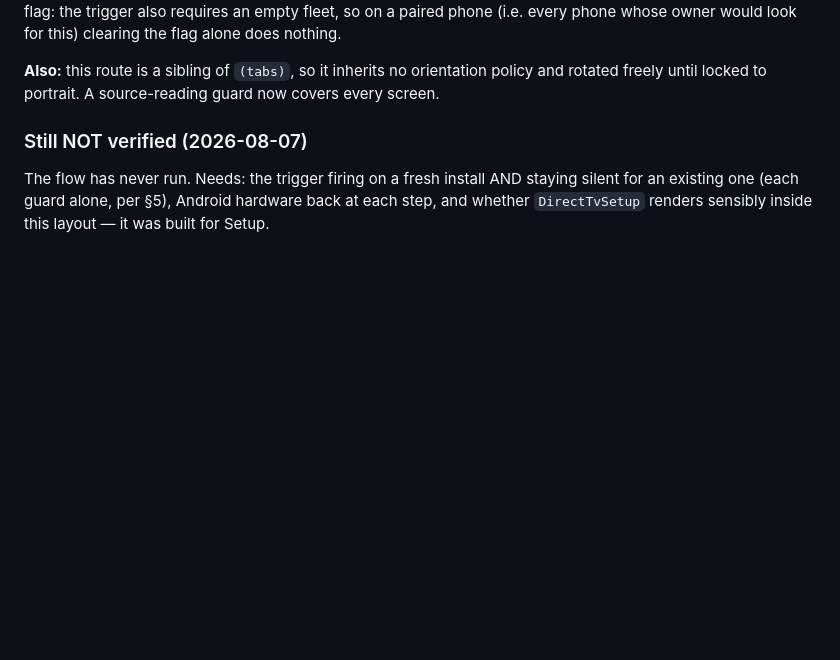
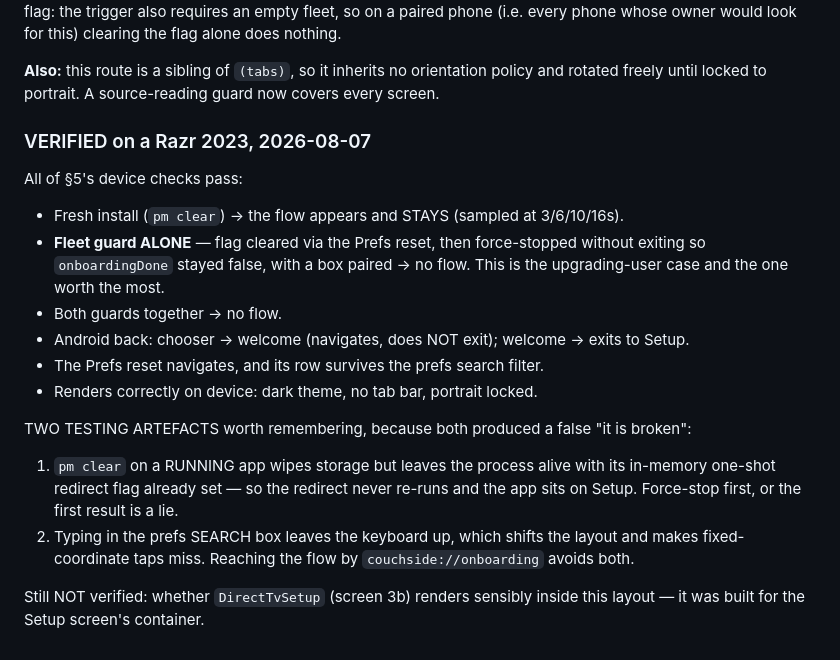
Before and after one commit to emerytech/couchside, a Markdown page: docs/memory/project_first-run-mode-chooser.md, the part around the change. Drawn GitHub-style; blank space fills up the shorter version.

Commit message:
docs: first-run flow verified on a device, including the guard that matters
All of the spec's device checks pass on a Razr 2023. The one worth the most is
the FLEET GUARD ALONE: flag cleared, force-stopped without exiting so the flag
stayed false, box paired -> no flow. That is the upgrading-user case, and the
failure would have been every existing user getting a welcome screen on update.

Android back behaves as the fold requires: back inside the flow navigates a step,
back from the first screen exits.

Recorded two testing artefacts that each produced a false 'it is broken':
pm clear on a RUNNING app leaves the process alive with its one-shot redirect
flag already set, so the app sits on Setup and the guard looks broken; and typing
in the prefs search box leaves the keyboard up, shifting the layout so
fixed-coordinate taps miss.

Still unverified: DirectTvSetup inside the onboarding container.

```diff
--- a/docs/memory/project_first-run-mode-chooser.md
+++ b/docs/memory/project_first-run-mode-chooser.md
@@ -107,7 +107,25 @@ nothing.
 **Also:** this route is a sibling of `(tabs)`, so it inherits no orientation policy and
 rotated freely until locked to portrait. A source-reading guard now covers every screen.
 
-### Still NOT verified (2026-08-07)
-The flow has never run. Needs: the trigger firing on a fresh install AND staying silent
-for an existing one (each guard alone, per §5), Android hardware back at each step, and
-whether `DirectTvSetup` renders sensibly inside this layout — it was built for Setup.
+### VERIFIED on a Razr 2023, 2026-08-07
+
+All of §5's device checks pass:
+- Fresh install (`pm clear`) -> the flow appears and STAYS (sampled at 3/6/10/16s).
+- **Fleet guard ALONE** — flag cleared via the Prefs reset, then force-stopped without
+  exiting so `onboardingDone` stayed false, with a box paired -> no flow. This is the
+  upgrading-user case and the one worth the most.
+- Both guards together -> no flow.
+- Android back: chooser -> welcome (navigates, does NOT exit); welcome -> exits to Setup.
+- The Prefs reset navigates, and its row survives the prefs search filter.
+- Renders correctly on device: dark theme, no tab bar, portrait locked.
+
+TWO TESTING ARTEFACTS worth remembering, because both produced a false "it is broken":
+1. `pm clear` on a RUNNING app wipes storage but leaves the process alive with its
+   in-memory one-shot redirect flag already set — so the redirect never re-runs and the
+   app sits on Setup. Force-stop first, or the first result is a lie.
+2. Typing in the prefs SEARCH box leaves the keyboard up, which shifts the layout and
+   makes fixed-coordinate taps miss. Reaching the flow by `couchside://onboarding` avoids
+   both.
+
+Still NOT verified: whether `DirectTvSetup` (screen 3b) renders sensibly inside this
+layout — it was built for the Setup screen's container.
```
